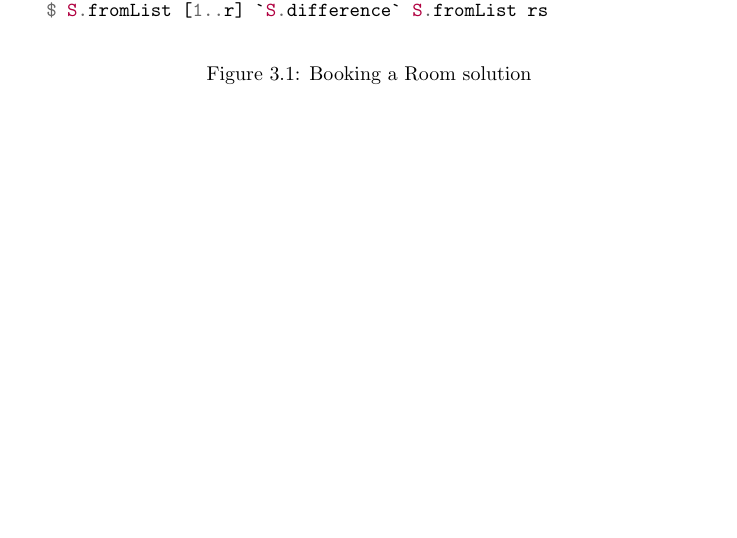
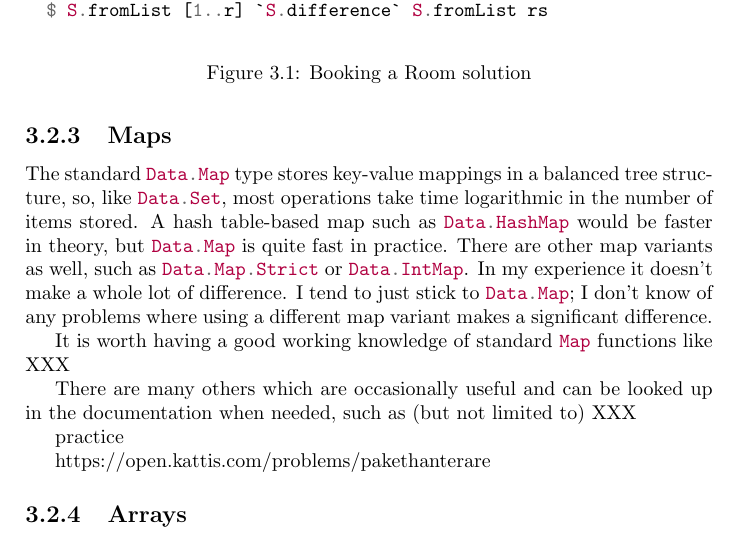
Before and after one commit to byorgey/cpih, a LaTeX book (CPiH.tex): part of page 16 of 41, cut so that both start at the same text, the shorter picture padded with empty space. Compiled offline with pdfLaTeX.

Commit message:
work on Map section

```diff
--- a/CPiH.tex
+++ b/CPiH.tex
@@ -547,6 +558,34 @@ solve (Hotel r rs) =
 \subsection{Maps}
 \label{sec:maps}
 
+The standard \h{Data.Map} type stores key-value mappings in a balanced
+tree structure, so, like \h{Data.Set}, most operations take time
+logarithmic in the number of items stored.  A hash table-based map
+such as \h{Data.HashMap} would be faster in theory, but \h{Data.Map}
+is quite fast in practice.  There are other map variants as well, such
+as \h{Data.Map.Strict} or \h{Data.IntMap}. In my experience it doesn't
+make a whole lot of difference.  I tend to just stick to \h{Data.Map};
+I don't know of any problems where using a different map variant makes
+a significant difference.
+
+It is worth having a good working knowledge of standard \h{Map}
+functions like XXX
+
+% \h{empty}, \h{singleton}, \h{fromList}, \h{toList},
+% \h{insert}, \h{delete}, \h{union}/\h{unions}, \h{intersection},
+% \h{difference}, \h{map}, \h{filter}, \h{member}, \h{null}, and
+% \h{size}.
+
+There are many others which are occasionally useful and can be looked
+up in the documentation when needed, such as (but not limited to) XXX
+
+% \h{split}, \h{takeWhile}, \h{lookupIndex}, \h{lookupGT}, \h{elemAt},
+% and \h{findMin}/\h{findMax}.
+
+practice
+
+https://open.kattis.com/problems/pakethanterare
+
 \subsection{Arrays}
 \label{sec:arrays}
 
```
Also changed, not shown: CPiH.tex (23 more changed lines).
